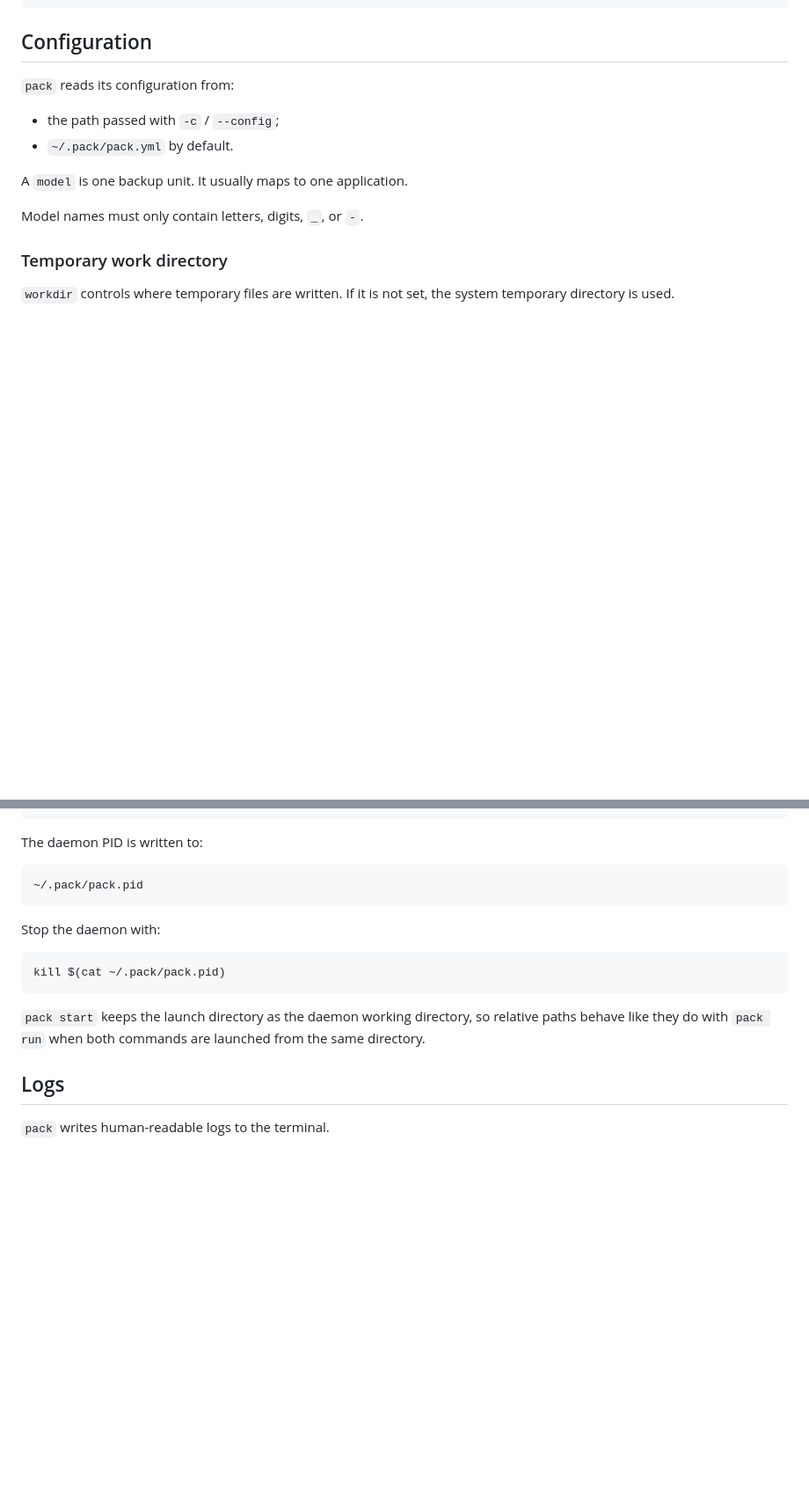
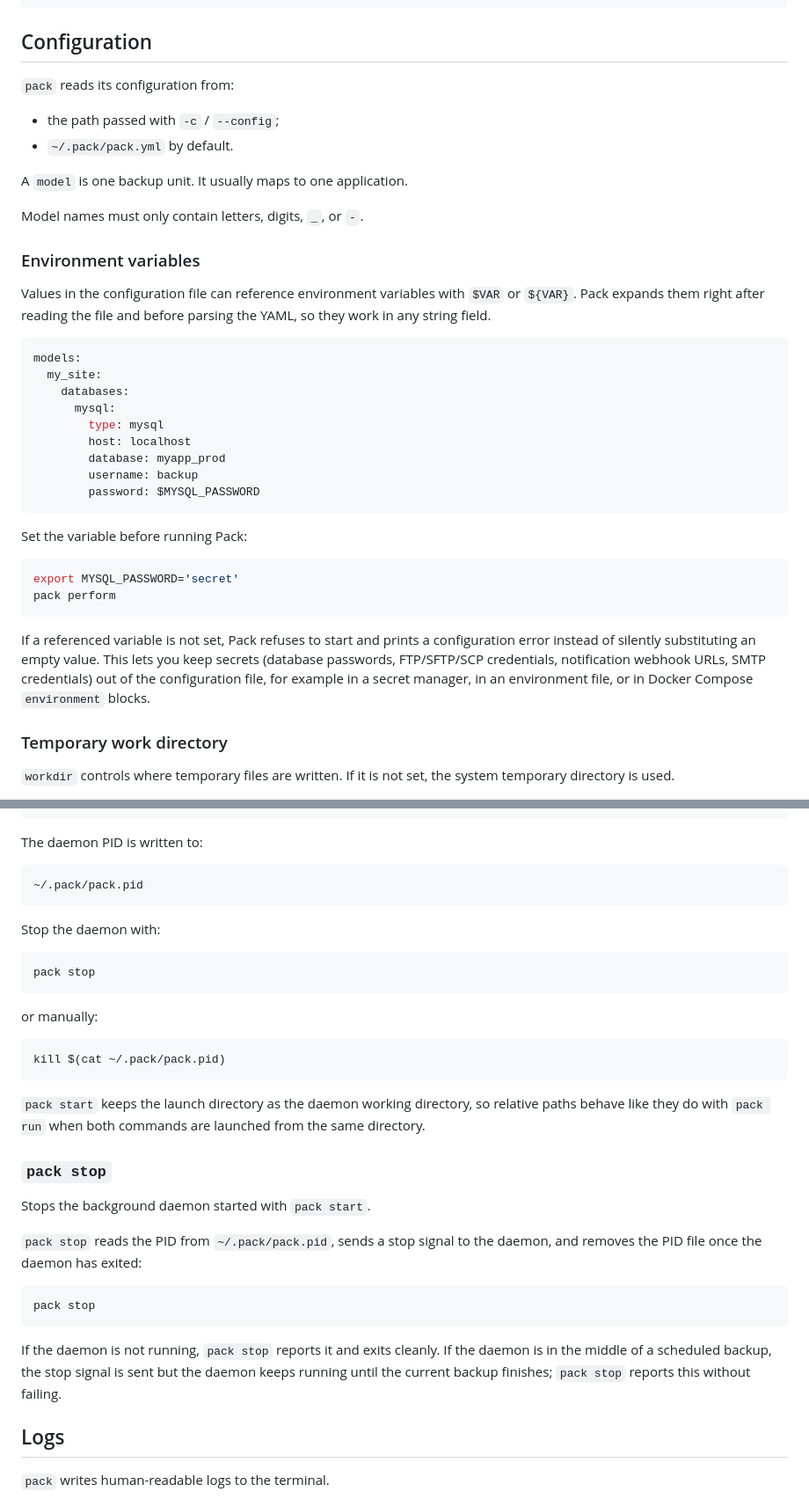
Before and after one commit to PierreThiollent/pack, a Markdown page: README.md, 2 parts joined by grey strips. Shown at 88% size. Rendered like a GitHub page; blank space fills up the shorter version.

Commit message:
docs: document environment variables and pack stop

````diff
--- a/README.md
+++ b/README.md
@@ -229,6 +229,31 @@ pack start -c /path/to/pack.yml
 A `model` is one backup unit. It usually maps to one application.
 
 Model names must only contain letters, digits, `_`, or `-`.
+
+### Environment variables
+
+Values in the configuration file can reference environment variables with `$VAR` or `${VAR}`. Pack expands them right after reading the file and before parsing the YAML, so they work in any string field.
+
+```yml
+models:
+  my_site:
+    databases:
+      mysql:
+        type: mysql
+        host: localhost
+        database: myapp_prod
+        username: backup
+        password: $MYSQL_PASSWORD
+```
+
+Set the variable before running Pack:
+
+```sh
+export MYSQL_PASSWORD='secret'
+pack perform
+```
+
+If a referenced variable is not set, Pack refuses to start and prints a configuration error instead of silently substituting an empty value. This lets you keep secrets (database passwords, FTP/SFTP/SCP credentials, notification webhook URLs, SMTP credentials) out of the configuration file, for example in a secret manager, in an environment file, or in Docker Compose `environment` blocks.
 
 ### Temporary work directory
 
@@ -671,10 +696,28 @@ The daemon PID is written to:
 Stop the daemon with:
 
 ```bash
+pack stop
+```
+
+or manually:
+
+```bash
 kill $(cat ~/.pack/pack.pid)
 ```
 
 `pack start` keeps the launch directory as the daemon working directory, so relative paths behave like they do with `pack run` when both commands are launched from the same directory.
+
+### `pack stop`
+
+Stops the background daemon started with `pack start`.
+
+`pack stop` reads the PID from `~/.pack/pack.pid`, sends a stop signal to the daemon, and removes the PID file once the daemon has exited:
+
+```bash
+pack stop
+```
+
+If the daemon is not running, `pack stop` reports it and exits cleanly. If the daemon is in the middle of a scheduled backup, the stop signal is sent but the daemon keeps running until the current backup finishes; `pack stop` reports this without failing.
 
 ## Logs
 
````
